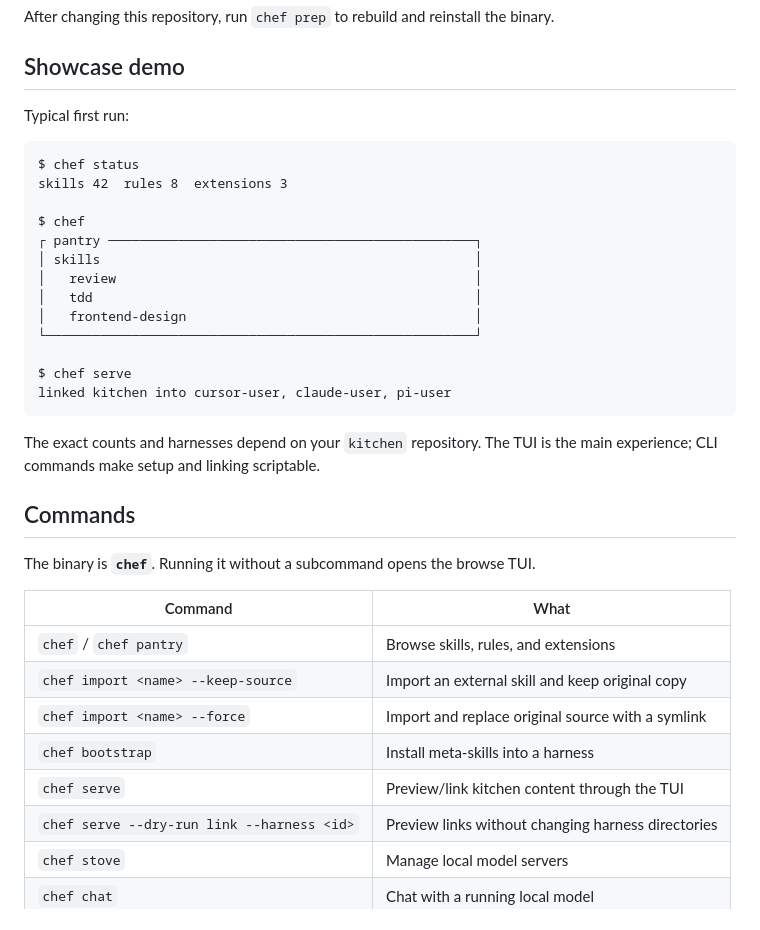
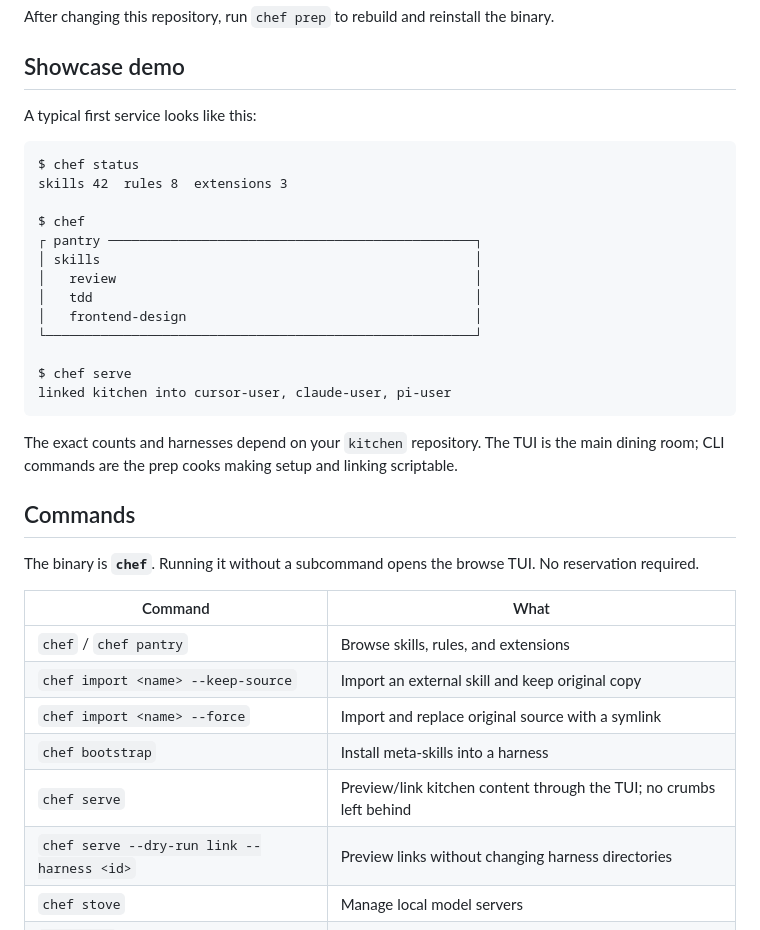
Before and after one commit to augustsjogren/chef, a Markdown page: README.md, the part around one of its changes. GitHub-like rendering.

````diff
--- a/README.md
+++ b/README.md
@@ -56,7 +64,7 @@ After changing this repository, run `chef prep` to rebuild and reinstall the bin
 
 ## Showcase demo
 
-Typical first run:
+A typical first service looks like this:
 
 ```text
 $ chef status
@@ -74,11 +82,11 @@ $ chef serve
 linked kitchen into cursor-user, claude-user, pi-user
 ```
 
-The exact counts and harnesses depend on your `kitchen` repository. The TUI is the main experience; CLI commands make setup and linking scriptable.
+The exact counts and harnesses depend on your `kitchen` repository. The TUI is the main dining room; CLI commands are the prep cooks making setup and linking scriptable.
 
 ## Commands
 
-The binary is **`chef`**. Running it without a subcommand opens the browse TUI.
+The binary is **`chef`**. Running it without a subcommand opens the browse TUI. No reservation required.
 
 | Command | What |
 |---|---|
@@ -86,7 +94,7 @@ The binary is **`chef`**. Running it without a subcommand opens the browse TUI.
 | `chef import <name> --keep-source` | Import an external skill and keep original copy |
 | `chef import <name> --force` | Import and replace original source with a symlink |
 | `chef bootstrap` | Install meta-skills into a harness |
-| `chef serve` | Preview/link kitchen content through the TUI |
+| `chef serve` | Preview/link kitchen content through the TUI; no crumbs left behind |
 | `chef serve --dry-run link --harness <id>` | Preview links without changing harness directories |
 | `chef stove` | Manage local model servers |
 | `chef chat` | Chat with a running local model |
````
Also changed, not shown: other parts of README.md (+10 -2 lines), assets/chef.png (added).
